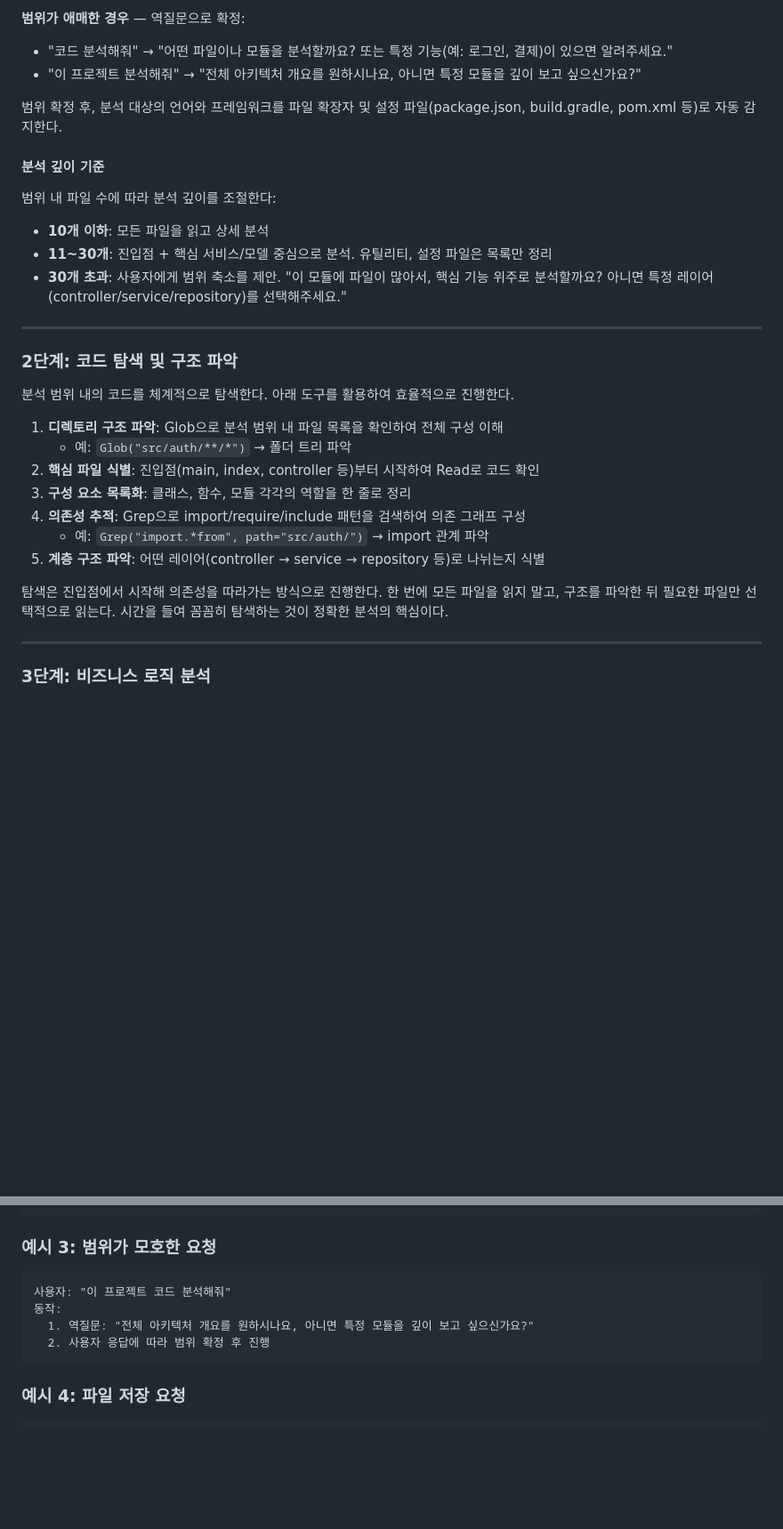
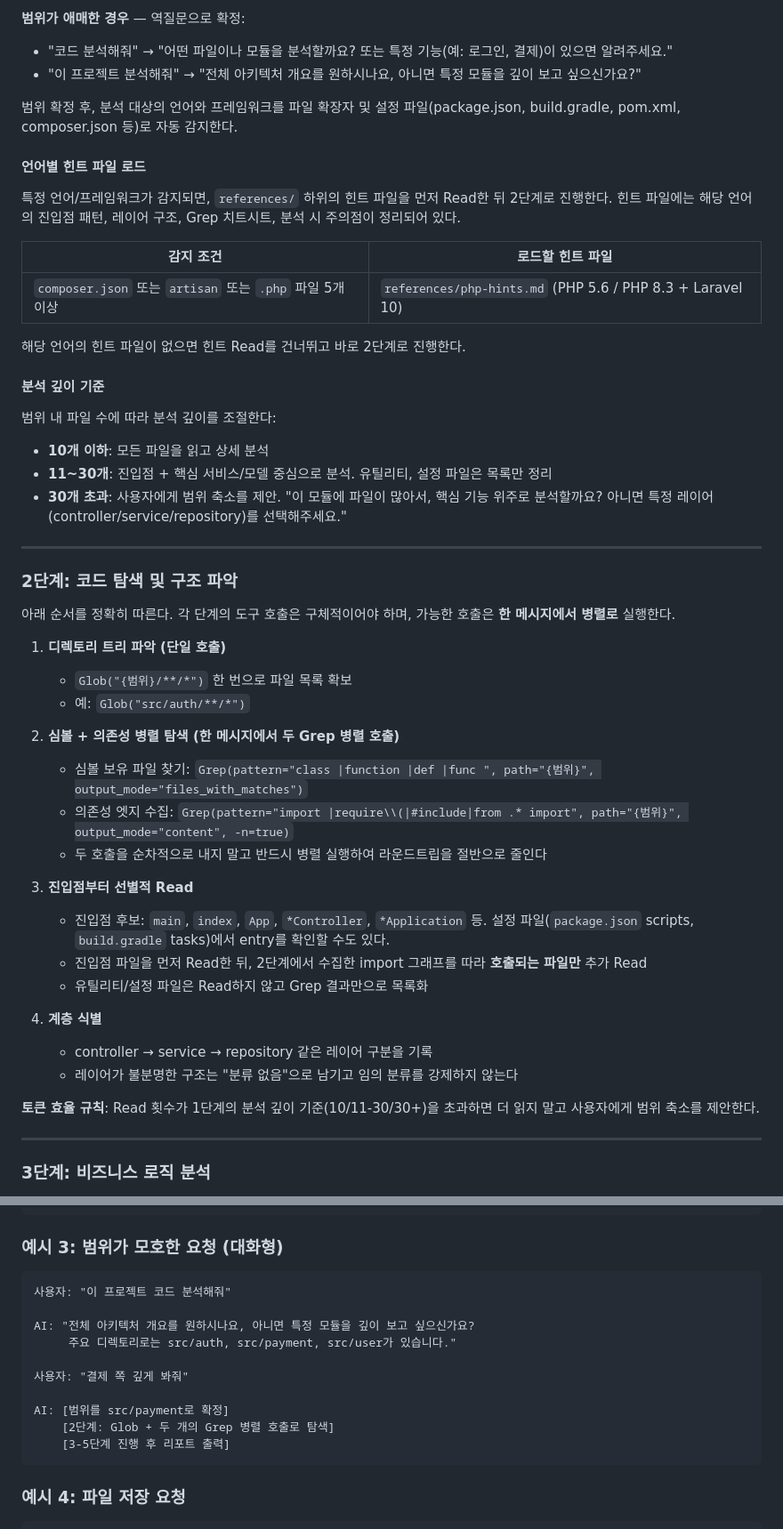
Before and after one commit to wisehero/wise-claude-code, a Markdown page: skills/code-analyzer/SKILL.md, 2 parts joined by grey strips. Shown at 89% size. GitHub-like rendering; blank space fills up the shorter version.

````diff
--- a/skills/code-analyzer/SKILL.md
+++ b/skills/code-analyzer/SKILL.md
@@ -51,7 +66,17 @@ description: 코드베이스의 구조와 비즈니스 로직을 분석하여 me
 - "코드 분석해줘" → "어떤 파일이나 모듈을 분석할까요? 또는 특정 기능(예: 로그인, 결제)이 있으면 알려주세요."
 - "이 프로젝트 분석해줘" → "전체 아키텍처 개요를 원하시나요, 아니면 특정 모듈을 깊이 보고 싶으신가요?"
 
-범위 확정 후, 분석 대상의 언어와 프레임워크를 파일 확장자 및 설정 파일(package.json, build.gradle, pom.xml 등)로 자동 감지한다.
+범위 확정 후, 분석 대상의 언어와 프레임워크를 파일 확장자 및 설정 파일(package.json, build.gradle, pom.xml, composer.json 등)로 자동 감지한다.
+
+#### 언어별 힌트 파일 로드
+
+특정 언어/프레임워크가 감지되면, `references/` 하위의 힌트 파일을 먼저 Read한 뒤 2단계로 진행한다. 힌트 파일에는 해당 언어의 진입점 패턴, 레이어 구조, Grep 치트시트, 분석 시 주의점이 정리되어 있다.
+
+| 감지 조건 | 로드할 힌트 파일 |
+|---|---|
+| `composer.json` 또는 `artisan` 또는 `.php` 파일 5개 이상 | `references/php-hints.md` (PHP 5.6 / PHP 8.3 + Laravel 10) |
+
+해당 언어의 힌트 파일이 없으면 힌트 Read를 건너뛰고 바로 2단계로 진행한다.
 
 #### 분석 깊이 기준
 
@@ -65,17 +90,27 @@ description: 코드베이스의 구조와 비즈니스 로직을 분석하여 me
 
 ### 2단계: 코드 탐색 및 구조 파악
 
-분석 범위 내의 코드를 체계적으로 탐색한다. 아래 도구를 활용하여 효율적으로 진행한다.
+아래 순서를 정확히 따른다. 각 단계의 도구 호출은 구체적이어야 하며, 가능한 호출은 **한 메시지에서 병렬로** 실행한다.
 
-1. **디렉토리 구조 파악**: Glob으로 분석 범위 내 파일 목록을 확인하여 전체 구성 이해
-   - 예: `Glob("src/auth/**/*")` → 폴더 트리 파악
-2. **핵심 파일 식별**: 진입점(main, index, controller 등)부터 시작하여 Read로 코드 확인
-3. **구성 요소 목록화**: 클래스, 함수, 모듈 각각의 역할을 한 줄로 정리
-4. **의존성 추적**: Grep으로 import/require/include 패턴을 검색하여 의존 그래프 구성
-   - 예: `Grep("import.*from", path="src/auth/")` → import 관계 파악
-5. **계층 구조 파악**: 어떤 레이어(controller → service → repository 등)로 나뉘는지 식별
+1. **디렉토리 트리 파악 (단일 호출)**
+   - `Glob("{범위}/**/*")` 한 번으로 파일 목록 확보
+   - 예: `Glob("src/auth/**/*")`
 
-탐색은 진입점에서 시작해 의존성을 따라가는 방식으로 진행한다. 한 번에 모든 파일을 읽지 말고, 구조를 파악한 뒤 필요한 파일만 선택적으로 읽는다. 시간을 들여 꼼꼼히 탐색하는 것이 정확한 분석의 핵심이다.
+2. **심볼 + 의존성 병렬 탐색 (한 메시지에서 두 Grep 병렬 호출)**
+   - 심볼 보유 파일 찾기: `Grep(pattern="class |function |def |func ", path="{범위}", output_mode="files_with_matches")`
+   - 의존성 엣지 수집: `Grep(pattern="import |require\\(|#include|from .* import", path="{범위}", output_mode="content", -n=true)`
+   - 두 호출을 순차적으로 내지 말고 반드시 병렬 실행하여 라운드트립을 절반으로 줄인다
+
+3. **진입점부터 선별적 Read**
+   - 진입점 후보: `main`, `index`, `App`, `*Controller`, `*Application` 등. 설정 파일(`package.json` scripts, `build.gradle` tasks)에서 entry를 확인할 수도 있다.
+   - 진입점 파일을 먼저 Read한 뒤, 2단계에서 수집한 import 그래프를 따라 **호출되는 파일만** 추가 Read
+   - 유틸리티/설정 파일은 Read하지 않고 Grep 결과만으로 목록화
+
+4. **계층 식별**
+   - controller → service → repository 같은 레이어 구분을 기록
+   - 레이어가 불분명한 구조는 "분류 없음"으로 남기고 임의 분류를 강제하지 않는다
+
+**토큰 효율 규칙**: Read 횟수가 1단계의 분석 깊이 기준(10/11-30/30+)을 초과하면 더 읽지 말고 사용자에게 범위 축소를 제안한다.
 
 ---
 
@@ -154,13 +223,19 @@ description: 코드베이스의 구조와 비즈니스 로직을 분석하여 me
   5. 터미널 출력
 ```
 
-### 예시 3: 범위가 모호한 요청
+### 예시 3: 범위가 모호한 요청 (대화형)
 
 ```
 사용자: "이 프로젝트 코드 분석해줘"
-동작:
-  1. 역질문: "전체 아키텍처 개요를 원하시나요, 아니면 특정 모듈을 깊이 보고 싶으신가요?"
-  2. 사용자 응답에 따라 범위 확정 후 진행
+
+AI: "전체 아키텍처 개요를 원하시나요, 아니면 특정 모듈을 깊이 보고 싶으신가요?
+     주요 디렉토리로는 src/auth, src/payment, src/user가 있습니다."
+
+사용자: "결제 쪽 깊게 봐줘"
+
+AI: [범위를 src/payment로 확정]
+    [2단계: Glob + 두 개의 Grep 병렬 호출로 탐색]
+    [3-5단계 진행 후 리포트 출력]
 ```
 
 ### 예시 4: 파일 저장 요청
````
Also changed, not shown: other parts of skills/code-analyzer/SKILL.md (+67 -10 lines), 2 other files.
